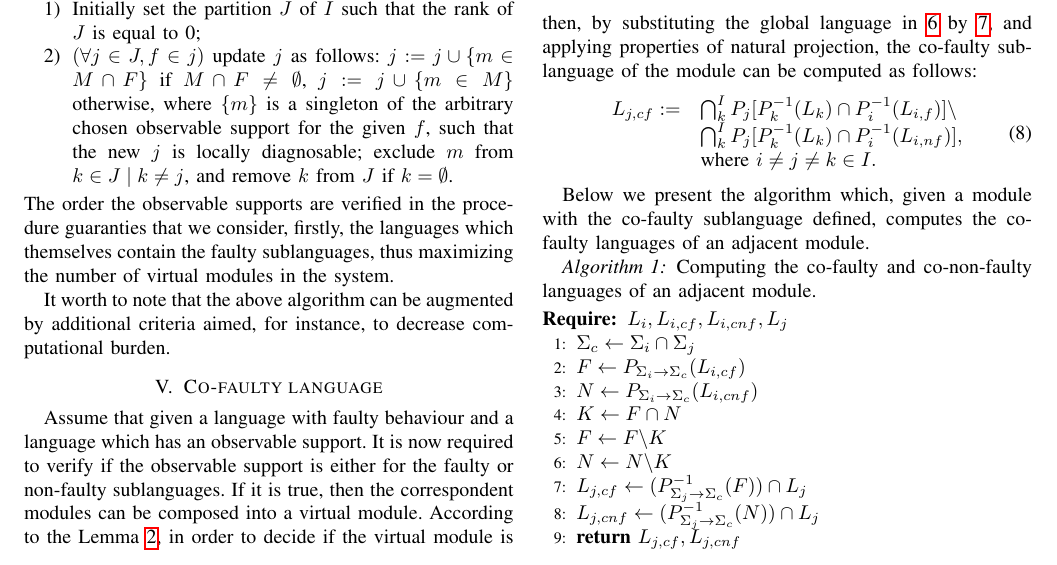
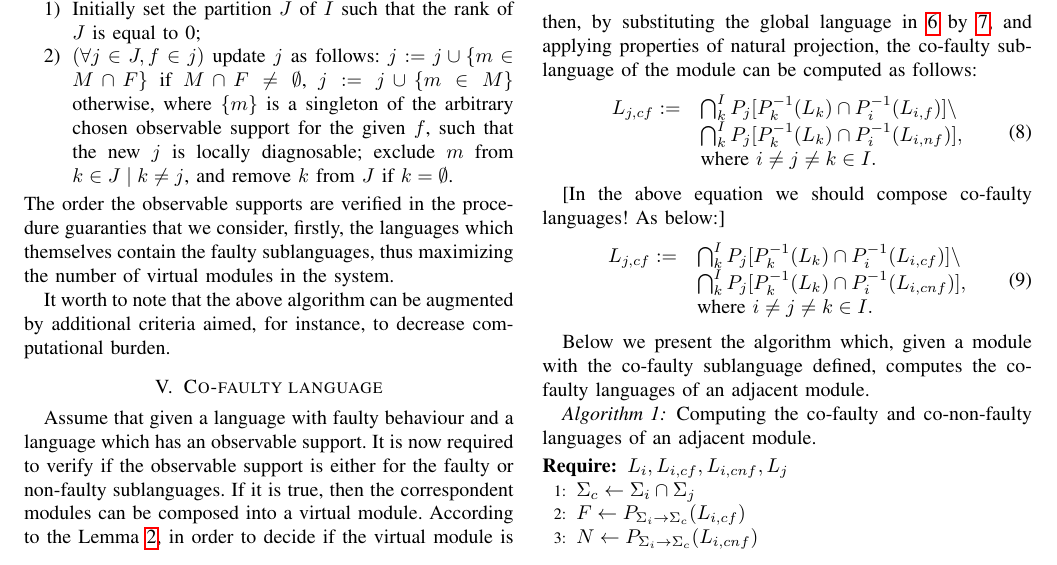
Before and after one commit to DmitryMyadzelets/incremental_analysis, a LaTeX paper (incremental_analysis.tex): part of page 3 of 4, cut so that both start at the same text. Compiled offline with pdfLaTeX.

Commit message:
Added co-faulty mess

```diff
--- a/incremental_analysis.tex
+++ b/incremental_analysis.tex
@@ -488,6 +488,19 @@ projection, the co-faulty sublanguage of the module can be computed as follows:
 	\end{array}
 \end{equation}
 
+[In the above equation we should compose co-faulty languages! As below:]
+\begin{equation}
+	\begin{array}{ll}
+		L_{j,cf} :=
+		&
+		\bigcap_k^I P_j[P_k^{-1}(L_k) \cap P_i^{-1}(L_{i,cf})]
+		\backslash \\
+		&
+		\bigcap_k^I P_j[P_k^{-1}(L_k) \cap P_i^{-1}(L_{i,cnf})],
+		\\ & \textrm{where } i\neq j\neq k \in I.
+	\end{array}
+\end{equation}
+
 
 Below we present the algorithm which, given a module with the co-faulty
 sublanguage defined, computes the co-faulty languages of an adjacent module.
```
